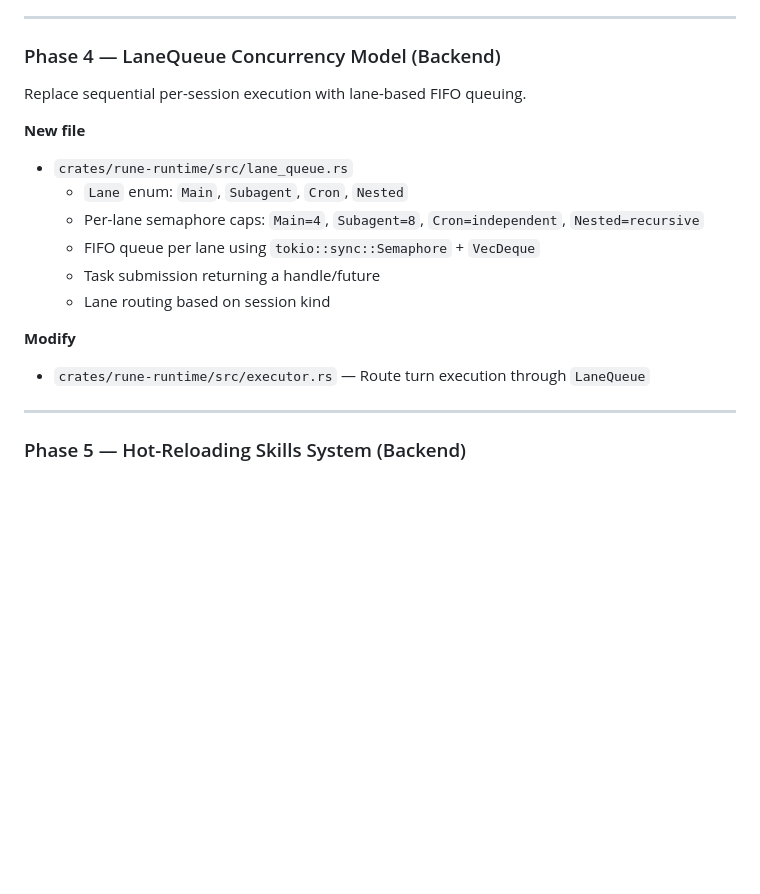
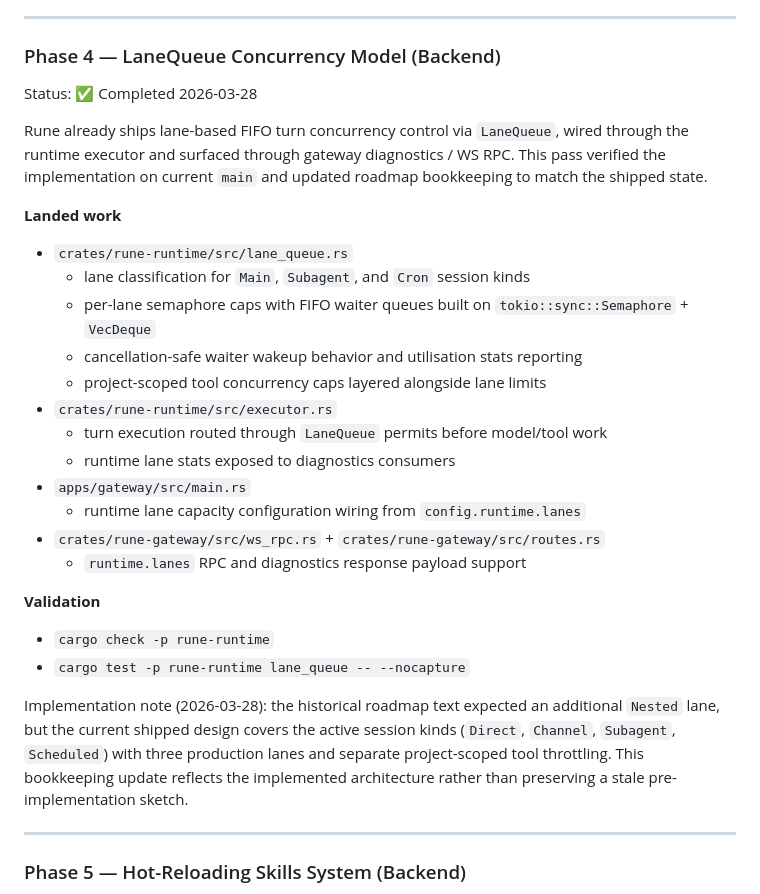
Before and after one commit to ghostrider0470/rune, a Markdown page: ROADMAP.md, the part around the change. Drawn GitHub-style; blank space fills up the shorter version.

Commit message:
docs(roadmap): mark lanequeue phase complete (#48)

```diff
--- a/ROADMAP.md
+++ b/ROADMAP.md
@@ -201,18 +201,29 @@ Implementation note (2026-03-16): the roadmap originally called for Discord Gate
 
 ### Phase 4 — LaneQueue Concurrency Model (Backend)
 
-Replace sequential per-session execution with lane-based FIFO queuing.
+Status: ✅ Completed 2026-03-28
 
-**New file**
+Rune already ships lane-based FIFO turn concurrency control via `LaneQueue`, wired through the runtime executor and surfaced through gateway diagnostics / WS RPC. This pass verified the implementation on current `main` and updated roadmap bookkeeping to match the shipped state.
+
+**Landed work**
 - `crates/rune-runtime/src/lane_queue.rs`
-  - `Lane` enum: `Main`, `Subagent`, `Cron`, `Nested`
-  - Per-lane semaphore caps: `Main=4`, `Subagent=8`, `Cron=independent`, `Nested=recursive`
-  - FIFO queue per lane using `tokio::sync::Semaphore` + `VecDeque`
-  - Task submission returning a handle/future
-  - Lane routing based on session kind
+  - lane classification for `Main`, `Subagent`, and `Cron` session kinds
+  - per-lane semaphore caps with FIFO waiter queues built on `tokio::sync::Semaphore` + `VecDeque`
+  - cancellation-safe waiter wakeup behavior and utilisation stats reporting
+  - project-scoped tool concurrency caps layered alongside lane limits
+- `crates/rune-runtime/src/executor.rs`
+  - turn execution routed through `LaneQueue` permits before model/tool work
+  - runtime lane stats exposed to diagnostics consumers
+- `apps/gateway/src/main.rs`
+  - runtime lane capacity configuration wiring from `config.runtime.lanes`
+- `crates/rune-gateway/src/ws_rpc.rs` + `crates/rune-gateway/src/routes.rs`
+  - `runtime.lanes` RPC and diagnostics response payload support
 
-**Modify**
-- `crates/rune-runtime/src/executor.rs` — Route turn execution through `LaneQueue`
+**Validation**
+- `cargo check -p rune-runtime`
+- `cargo test -p rune-runtime lane_queue -- --nocapture`
+
+Implementation note (2026-03-28): the historical roadmap text expected an additional `Nested` lane, but the current shipped design covers the active session kinds (`Direct`, `Channel`, `Subagent`, `Scheduled`) with three production lanes and separate project-scoped tool throttling. This bookkeeping update reflects the implemented architecture rather than preserving a stale pre-implementation sketch.
 
 ---
 
```
